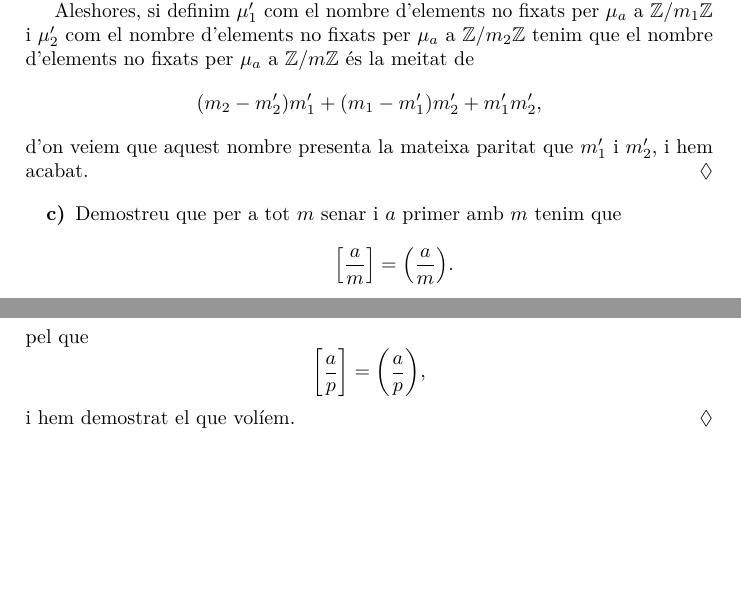
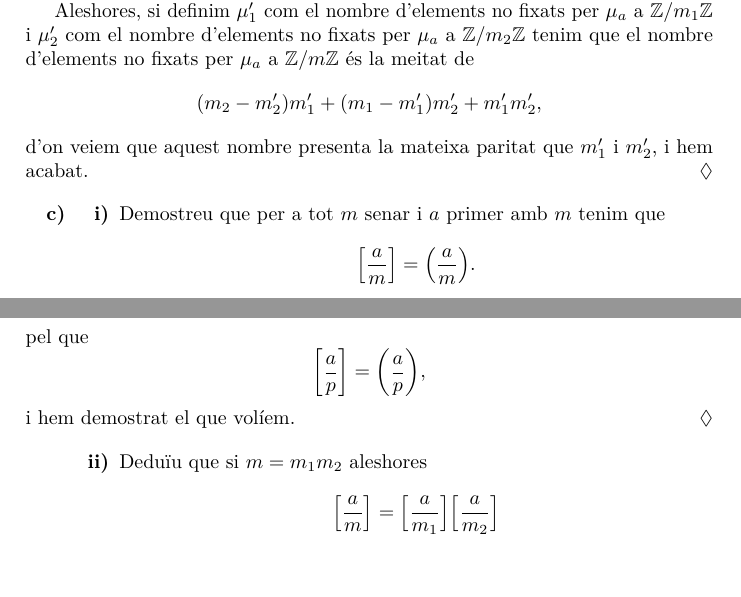
Before and after one commit to claudi/lliurament-aritmetica, a LaTeX document (1462908.tex): two parts of page 3 of 3, joined at a grey line, cut so that both start at the same text. Compiled offline with pdfLaTeX.

Commit message:
Add statement for c)ii) and split c

```diff
--- a/1462908.tex
+++ b/1462908.tex
@@ -237,7 +237,10 @@ i per tant~\(\mu_{ab} = \mu_{a}\circ\mu_{b}\).
 \end{solution}
 
 \begin{enumerate}
-    \item[\textbf{c)}] Demostreu que per a tot~\(m\) senar i~\(a\) primer
+    \item[\textbf{c)}]
+        \begin{enumerate}
+            \item[\textbf{i)}]
+                Demostreu que per a tot~\(m\) senar i~\(a\) primer
                 amb~\(m\) tenim que
                 \[
                     \Bigl[\frac{a}{m}\Bigr]
@@ -286,4 +290,16 @@ i per tant~\(\mu_{ab} = \mu_{a}\circ\mu_{b}\).
     i hem demostrat el que volíem.
 \end{solution}
 
+\begin{enumerate}
+    \item[] \begin{enumerate}
+        \item[\textbf{ii)}] Deduïu que si~\(m=m_{1}m_{2}\) aleshores
+            \[
+                \Bigl[\frac{a}{m}\Bigr]
+                =
+                \Bigl[\frac{a}{m_{1}}\Bigr]
+                \Bigl[\frac{a}{m_{2}}\Bigr]
+            \]
+    \end{enumerate}
+\end{enumerate}
+
 \end{document}
```
Also changed, not shown: 1462908.tex (1 more changed lines). Lines whose indentation alone changed are shown as unchanged.
